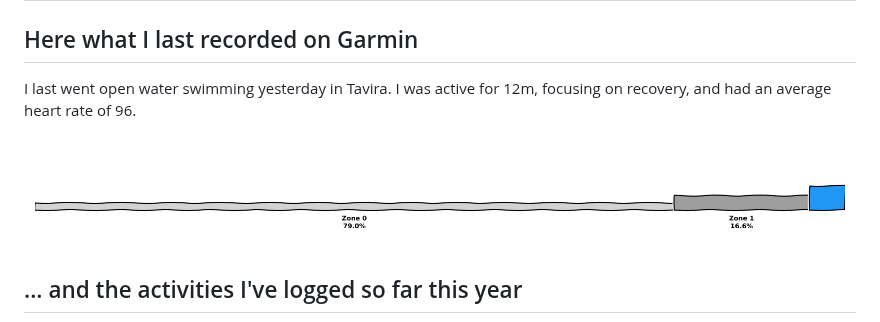
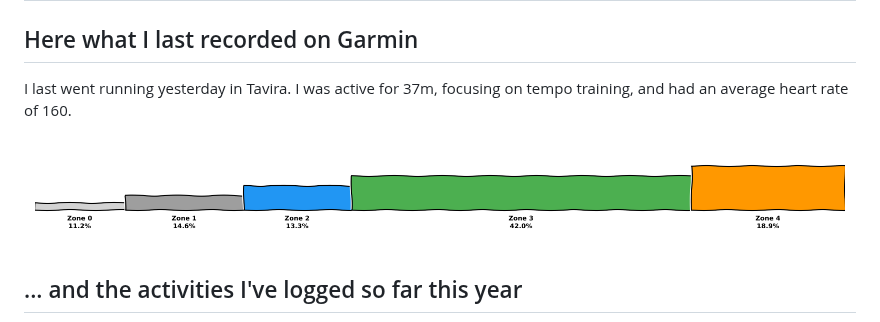
Before and after one commit to HunterAnnan/HunterAnnan, a Markdown page: README.md, the part around the change. Drawn GitHub-style; pictures changed too: latest_hr_zones.png.

Commit message:
Auto-update Garmin stats and graphs

```diff
--- a/README.md
+++ b/README.md
@@ -2,8 +2,8 @@
 
 <!-- GARMIN_STATS:START -->
 ## Here what I last recorded on Garmin
-I last went open water swimming yesterday in Tavira.
-I was active for 12m, focusing on recovery, and had an average heart rate of 96.
+I last went running yesterday in Tavira.
+I was active for 37m, focusing on tempo training, and had an average heart rate of 160.
 
 ![Latest HR Zones](latest_hr_zones.png)
 <!-- GARMIN_STATS:END -->
```
Also changed, not shown: garmin_stats.png.
